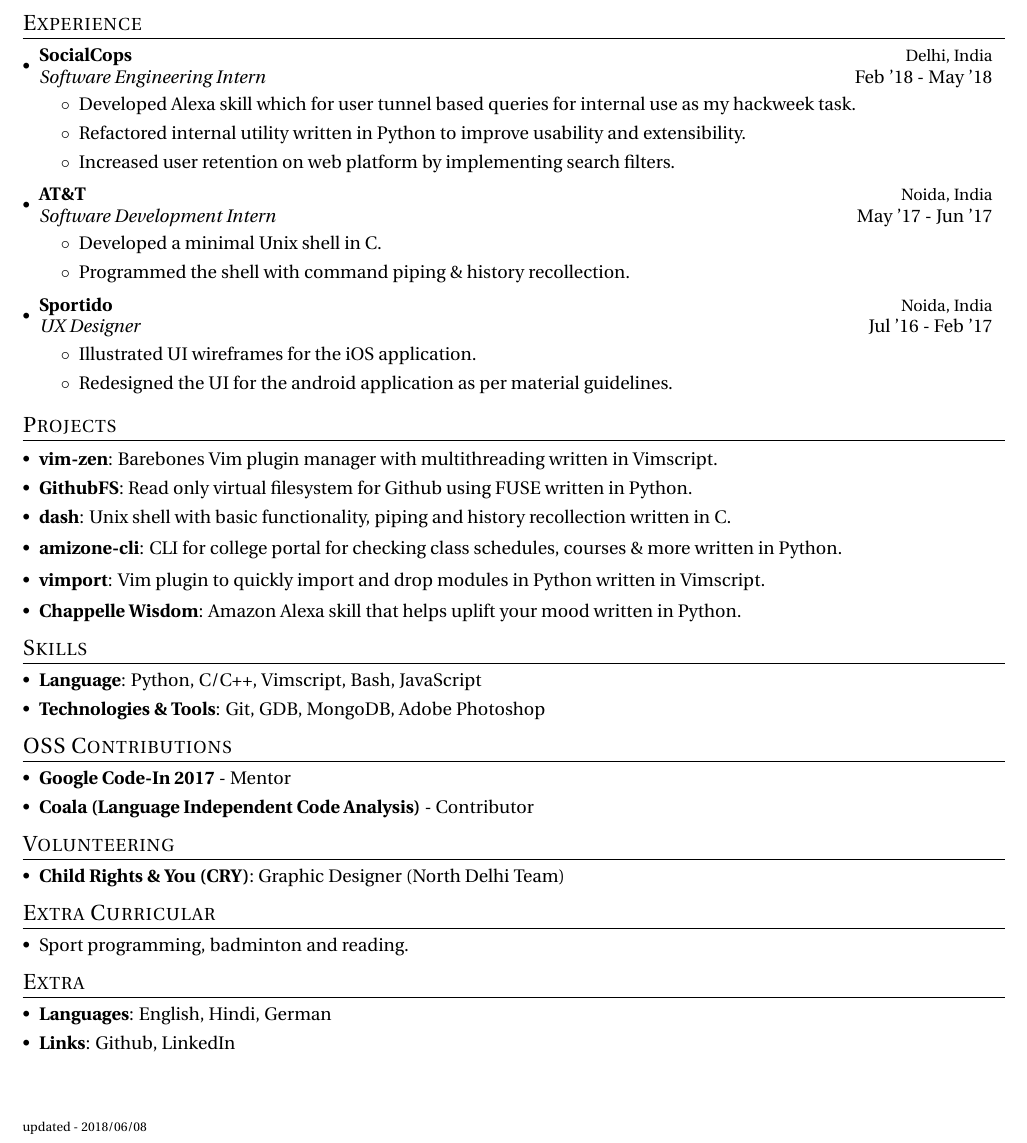
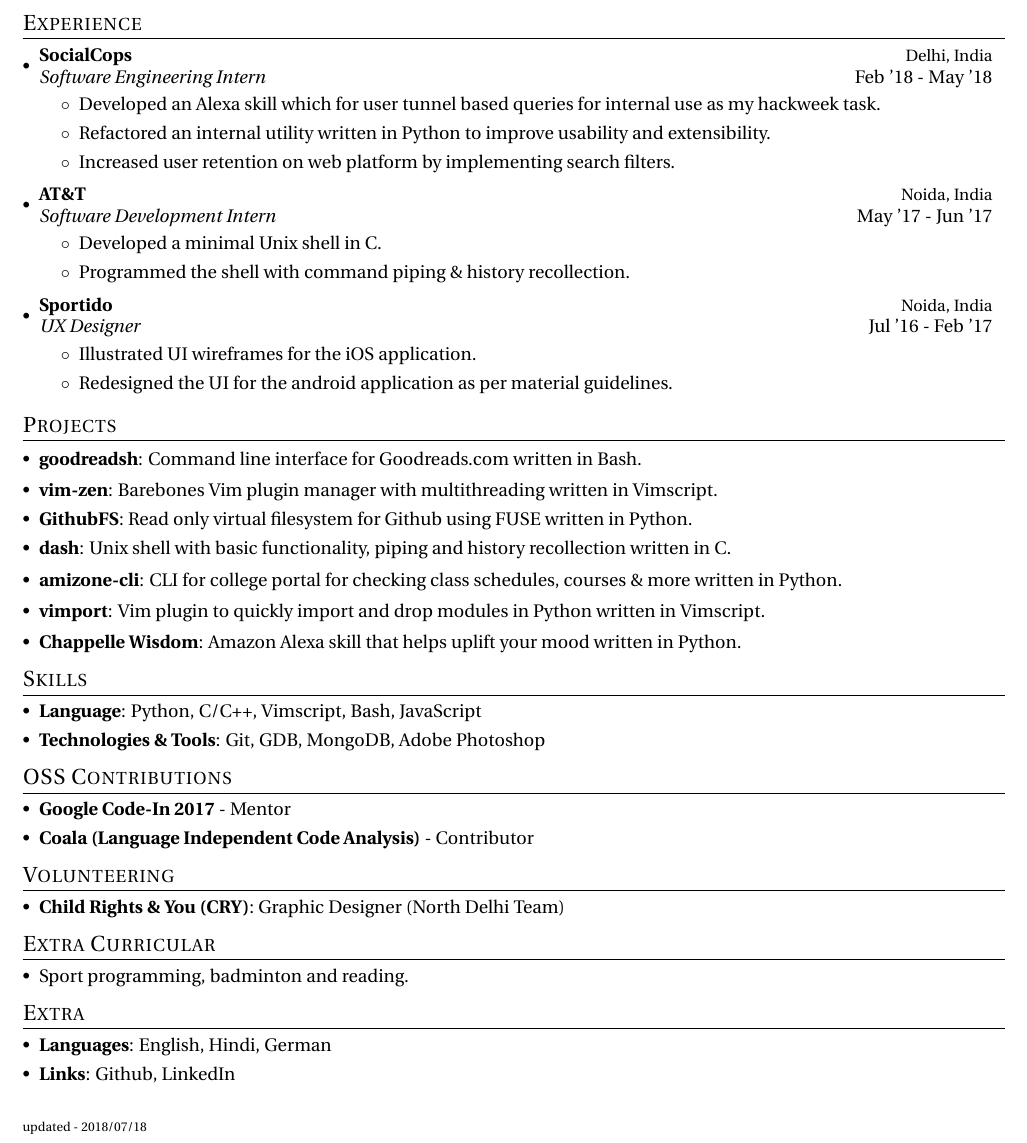
Before and after one commit to danishprakash/resume, a LaTeX document (source/online_version.tex): part of the page, cut so that both start at the same text. Compiled offline with pdfLaTeX.

Commit message:
18-07-18

```diff
--- a/source/online_version.tex
+++ b/source/online_version.tex
@@ -100,9 +100,9 @@
       {Software Engineering Intern}{Feb '18 - May '18}
       \resumeItemListStart
         \resumeItem{}
-        {Developed Alexa skill which for user tunnel based queries for internal use as my hackweek task.}
+        {Developed an Alexa skill which for user tunnel based queries for internal use as my hackweek task.}
         \resumeItem{}
-        {Refactored internal utility written in Python to improve usability and extensibility.}
+        {Refactored an internal utility written in Python to improve usability and extensibility.}
         \resumeItem{}
         {Increased user retention on web platform by implementing search filters.}
       \resumeItemListEnd
@@ -133,6 +133,8 @@
 %-----------PROJECTS-----------------
 \section{Projects}
   \resumeSubHeadingListStart
+    \resumeSubItem{\href{https://github.com/prakashdanish/goodreadsh}{\hl{goodreadsh}}}
+      {:     Command line interface for Goodreads.com written in Bash.}
     \resumeSubItem{\href{https://github.com/prakashdanish/vim-zen}{\hl{vim-zen}}}
       {:     Barebones Vim plugin manager with multithreading written in Vimscript.}
     \resumeSubItem{GithubFS}
@@ -202,12 +204,12 @@
         \resumeSubItem{Links}
         {:
         \href{https://github.com/prakashdanish}{\hl{Github}},
-        \href{https://www.linkedin.com/in/danishprakash/}{\hl{LinkedIn}}}
+        \href{https://www.linkedin.com/in/prakashdanish/}{\hl{LinkedIn}}}
 
     \resumeSubHeadingListEnd
 
 
-\lfoot{\scriptsize{updated - 2018/06/08}}
+\lfoot{\scriptsize{updated - 2018/07/18}}
 
 
 
```
Also changed, not shown: pdf/danish_18-07-18.pdf (added), source/online_version.tex (2 more changed lines).
